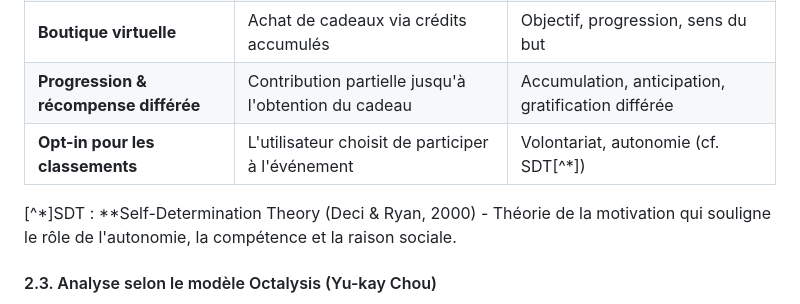
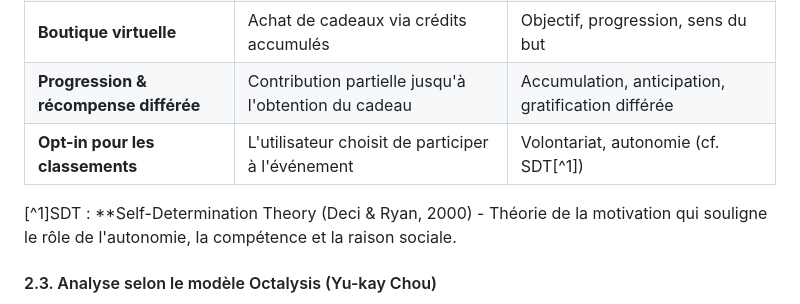
Before and after one commit to lienhartm/EasyBetMe, a Markdown page: README.md, the part around the change. Rendered like a GitHub page.

```diff
--- a/README.md
+++ b/README.md
@@ -125,9 +125,9 @@ Dans le cas d'*EasyBetMe*, la gamification sert à motiver les utilisateurs à i
 | **Mini-jeu (pénalty)** | Jeu complémentaire pour gagner des crédits | Ludification directe, micro-engagement |
 | **Boutique virtuelle** | Achat de cadeaux via crédits accumulés | Objectif, progression, sens du but |
 | **Progression & récompense différée** | Contribution partielle jusqu'à l'obtention du cadeau | Accumulation, anticipation, gratification différée |
-| **Opt-in pour les classements** | L'utilisateur choisit de participer à l'événement | Volontariat, autonomie (cf. SDT[^*])
+| **Opt-in pour les classements** | L'utilisateur choisit de participer à l'événement | Volontariat, autonomie (cf. SDT[^1])
 
-[^*]SDT : **Self-Determination Theory (Deci & Ryan, 2000) - Théorie de la motivation qui souligne le rôle de l'autonomie, la compétence et la raison sociale.
+[^1]SDT : **Self-Determination Theory (Deci & Ryan, 2000) - Théorie de la motivation qui souligne le rôle de l'autonomie, la compétence et la raison sociale.
 
 #### 2.3. Analyse selon le modèle Octalysis (Yu-kay Chou)
 
```
